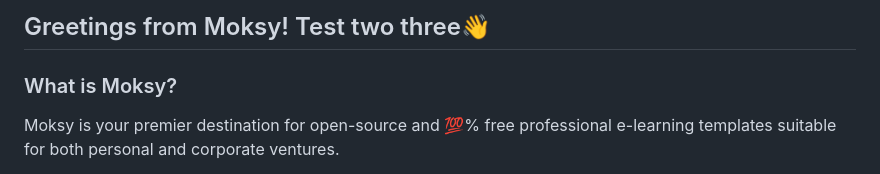
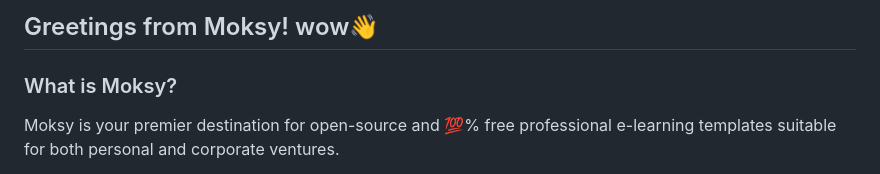
Before and after one commit to Moksy-Lab/aaron, a Markdown page: README.md, the part around the change. GitHub-like rendering.

Commit message:
Update local changes

```diff
--- a/README.md
+++ b/README.md
@@ -1,5 +1,5 @@
 
-## Greetings from Moksy!  Test two three👋
+## Greetings from Moksy! wow👋
 
 ### What is Moksy?
 Moksy is your premier destination for open-source and 💯% free professional e-learning templates suitable for both personal and corporate ventures.
```
